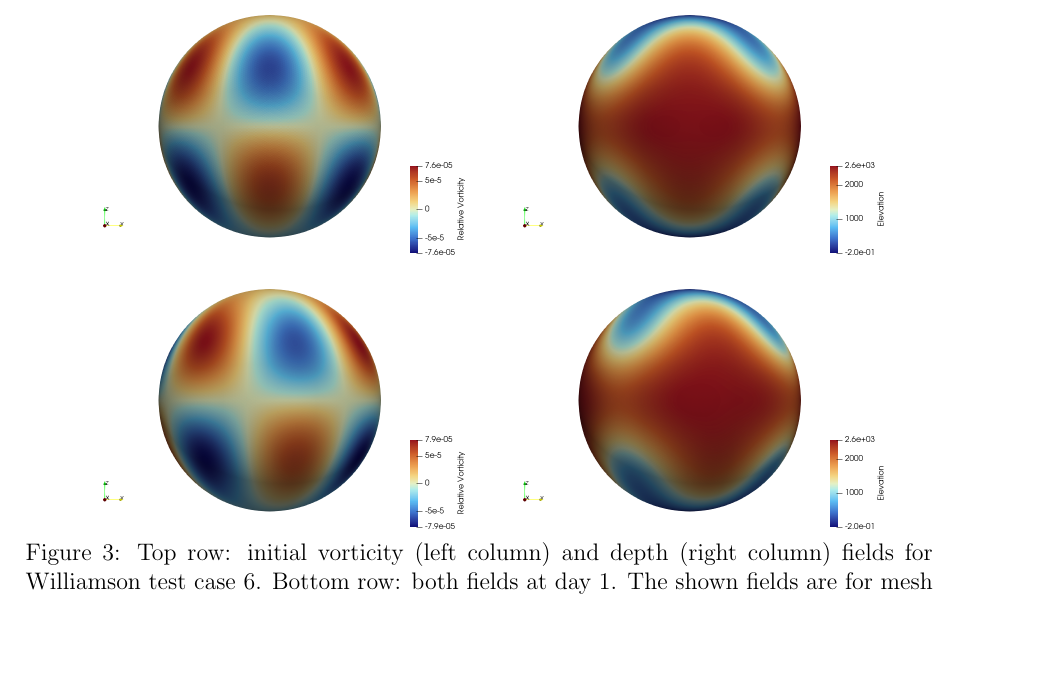
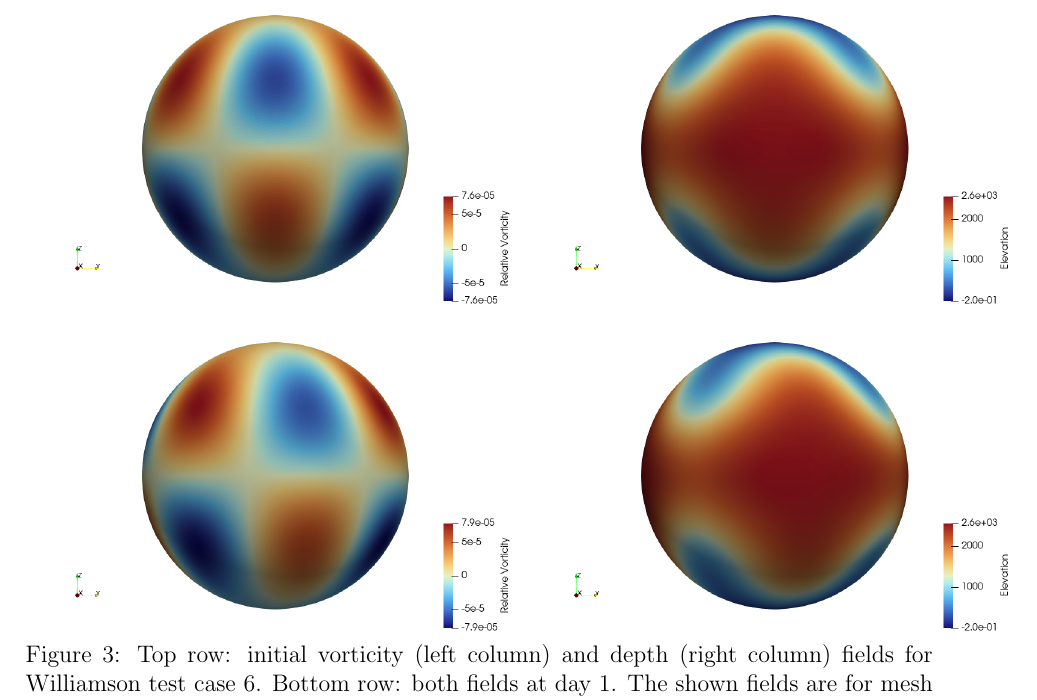
Before and after one commit to werner-bauer/article_irksome_for_gfd, a LaTeX paper (irksome_for_gfd.tex): part of page 10 of 23, cut so that both start at the same text, the shorter picture padded with empty space. Compiled offline with pdfLaTeX.

Commit message:
change sizes

```diff
--- a/irksome_for_gfd.tex
+++ b/irksome_for_gfd.tex
@@ -796,10 +796,10 @@ these timestepping errors.
 \begin{figure}
   \centering
  \begin{tabular}{cc}
- \hspace{-0em}\includegraphics[scale=0.25]{Images/vorticity_0.png} &
- \hspace{-0em}\includegraphics[scale=0.25]{Images/elevation_0.png} \\
- \hspace{-0em}\includegraphics[scale=0.25]{Images/vorticity_24.png} &
- \hspace{-0em}\includegraphics[scale=0.25]{Images/elevation_24.png} \\
+ \hspace{-0em}\includegraphics[scale=0.3]{Images/vorticity_0.png} &
+ \hspace{-0em}\includegraphics[scale=0.3]{Images/elevation_0.png} \\
+ \hspace{-0em}\includegraphics[scale=0.3]{Images/vorticity_24.png} &
+ \hspace{-0em}\includegraphics[scale=0.3]{Images/elevation_24.png} \\
  \end{tabular}\vspace{-10pt}
   \caption{Top row: initial vorticity (left column) and depth (right
     column) fields for Williamson test case 6. Bottom row: both fields
```
